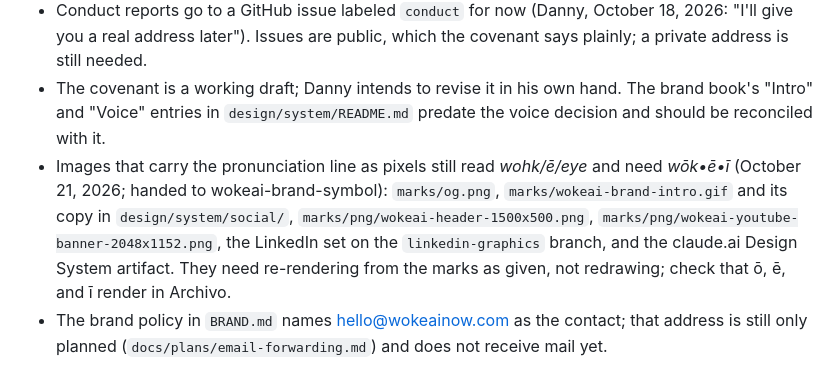
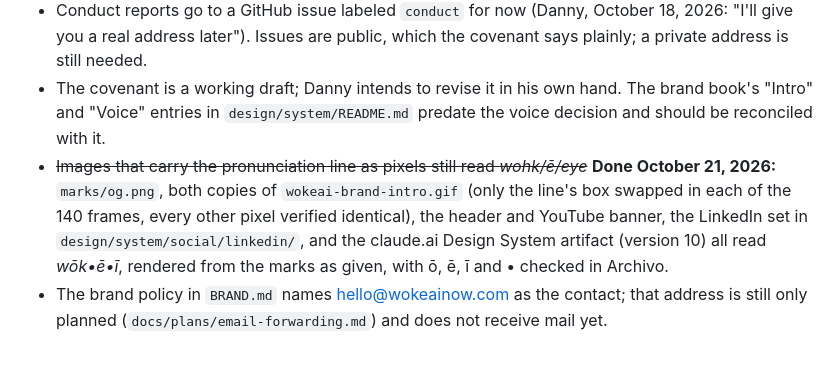
Before and after one commit to Daguilar0123/wokeai, a Markdown page: README.md, the part around the change. Drawn GitHub-style.

Commit message:
README: the pixel re-render of the pronunciation line is done
October 21, 2026. Closes the "Not done yet" item added by the naming branch:
every image with the line now reads wōk•ē•ī (commit 9ccfe08 by the
design-system session; artifact at version 10). Recorded here so the next
agent does not re-render.

Co-Authored-By: Claude Fable 5.1 <noreply@anthropic.com>

```diff
--- a/README.md
+++ b/README.md
@@ -70,5 +70,5 @@ There is no budget. If you want to put a few dollars toward hosting the next pie
 - The site is not hosted anywhere yet; wokeainow.com and wokeainow.app are registered and parked at GoDaddy, awaiting DNS. The code is public at https://github.com/Daguilar0123/wokeai (since October 18, 2026, licensed as above).
 - Conduct reports go to a GitHub issue labeled `conduct` for now (Danny, October 18, 2026: "I'll give you a real address later"). Issues are public, which the covenant says plainly; a private address is still needed.
 - The covenant is a working draft; Danny intends to revise it in his own hand. The brand book's "Intro" and "Voice" entries in `design/system/README.md` predate the voice decision and should be reconciled with it.
-- Images that carry the pronunciation line as pixels still read *wohk/ē/eye* and need *wōk•ē•ī* (October 21, 2026; handed to wokeai-brand-symbol): `marks/og.png`, `marks/wokeai-brand-intro.gif` and its copy in `design/system/social/`, `marks/png/wokeai-header-1500x500.png`, `marks/png/wokeai-youtube-banner-2048x1152.png`, the LinkedIn set on the `linkedin-graphics` branch, and the claude.ai Design System artifact. They need re-rendering from the marks as given, not redrawing; check that ō, ē, and ī render in Archivo.
+- ~~Images that carry the pronunciation line as pixels still read *wohk/ē/eye*~~ **Done October 21, 2026:** `marks/og.png`, both copies of `wokeai-brand-intro.gif` (only the line's box swapped in each of the 140 frames, every other pixel verified identical), the header and YouTube banner, the LinkedIn set in `design/system/social/linkedin/`, and the claude.ai Design System artifact (version 10) all read *wōk•ē•ī*, rendered from the marks as given, with ō, ē, ī and • checked in Archivo.
 - The brand policy in `BRAND.md` names hello@wokeainow.com as the contact; that address is still only planned (`docs/plans/email-forwarding.md`) and does not receive mail yet.
```
